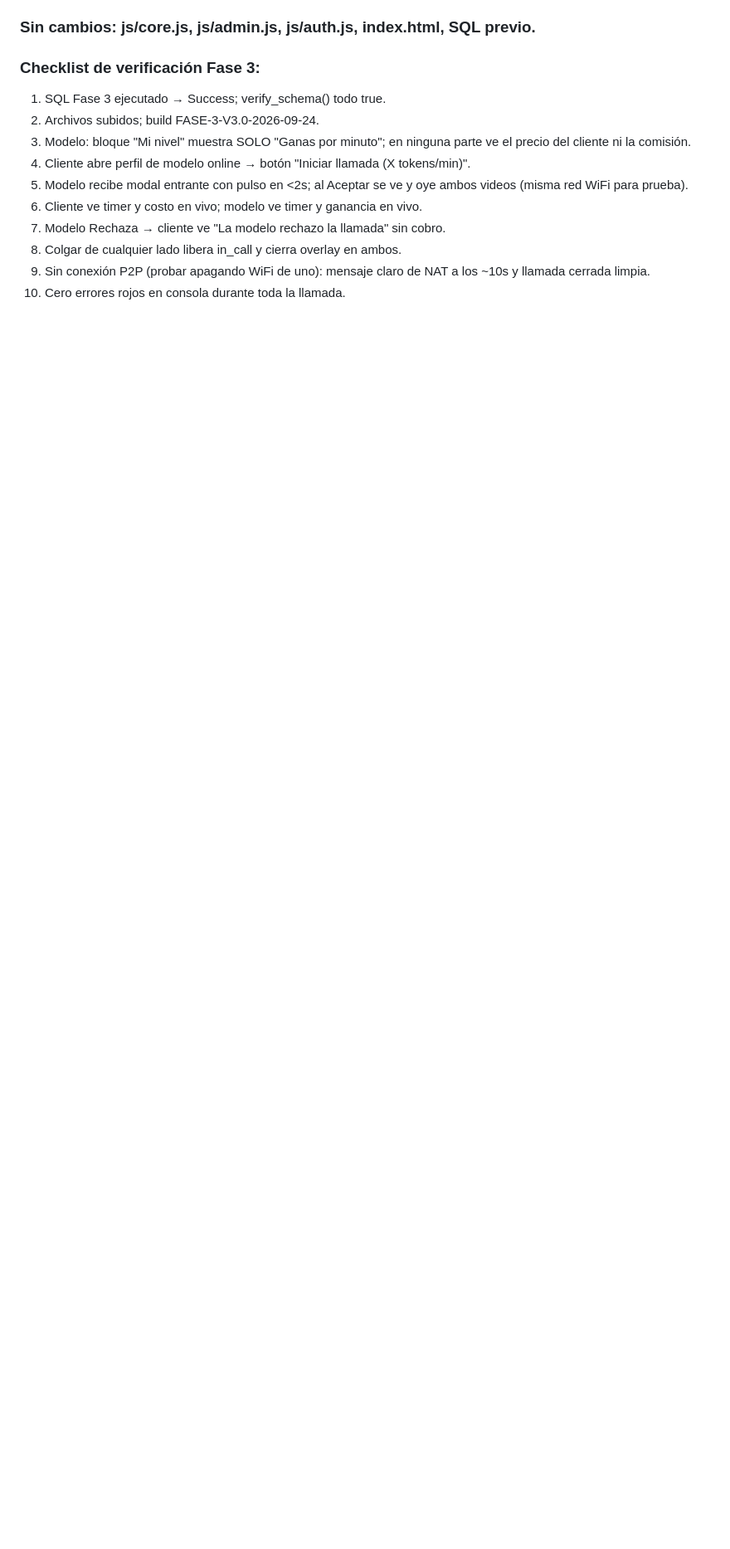
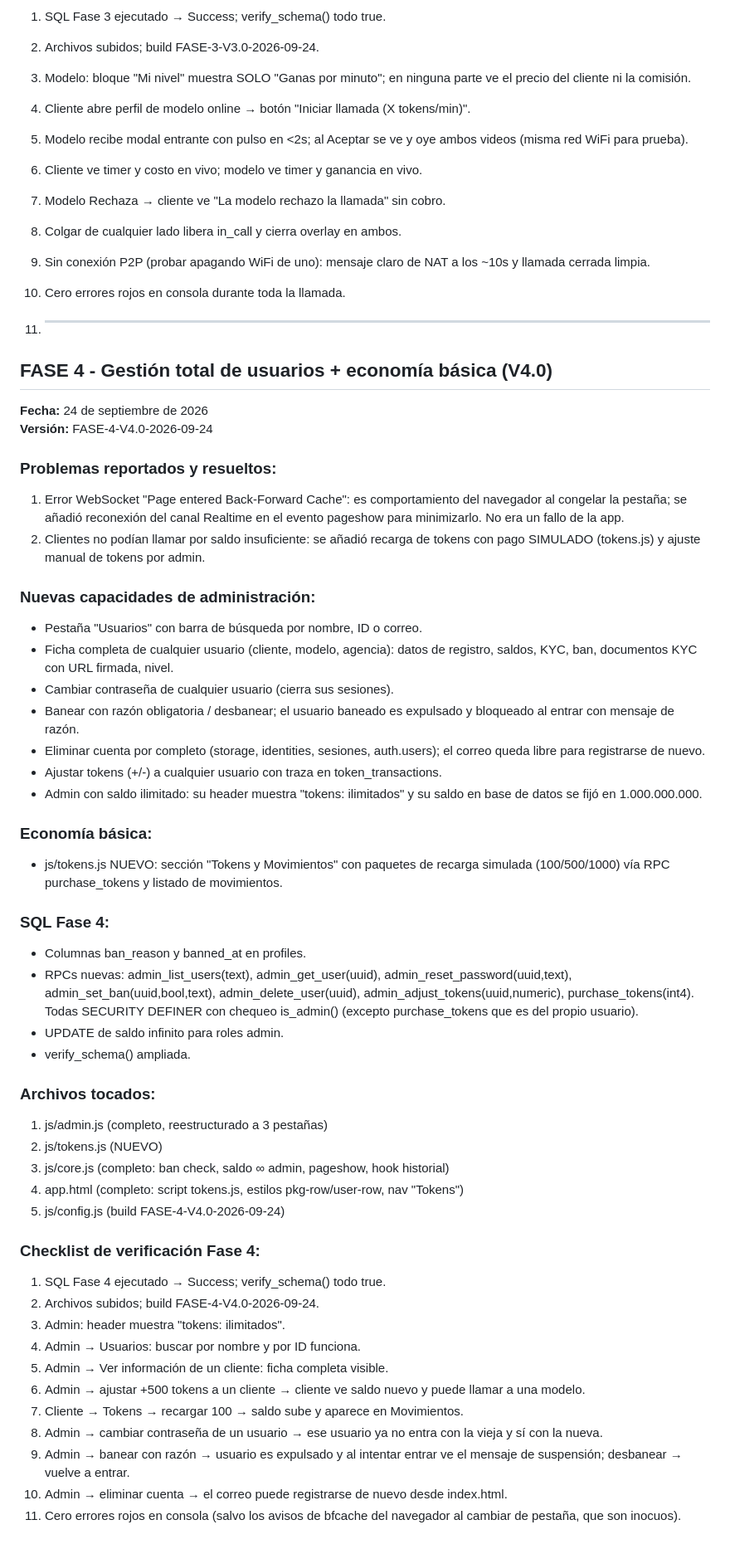
Before and after one commit to ferminpioridadprofesional-cmyk/condonis, a Markdown page: ACTUALIZACIONES.md, the part around the change. Shown at 83% size. Drawn GitHub-style; blank space fills up the shorter version.

Commit message:
Actualiza gestión de usuarios y economía básica en FASE 4
Se añaden nuevas capacidades de administración y mejoras en la gestión de usuarios, incluyendo la recarga de tokens y la eliminación de cuentas.

```diff
--- a/ACTUALIZACIONES.md
+++ b/ACTUALIZACIONES.md
@@ -1958,3 +1958,69 @@ Error imputable a la transcripción de la IA, no al proyecto del dueño.
 9. Sin conexión P2P (probar apagando WiFi de uno): mensaje claro de NAT a
    los ~10s y llamada cerrada limpia.
 10. Cero errores rojos en consola durante toda la llamada.
+
+11. ---
+
+## FASE 4 - Gestión total de usuarios + economía básica (V4.0)
+**Fecha:** 24 de septiembre de 2026
+**Versión:** FASE-4-V4.0-2026-09-24
+
+### Problemas reportados y resueltos:
+1. Error WebSocket "Page entered Back-Forward Cache": es comportamiento del
+   navegador al congelar la pestaña; se añadió reconexión del canal Realtime
+   en el evento pageshow para minimizarlo. No era un fallo de la app.
+2. Clientes no podían llamar por saldo insuficiente: se añadió recarga de
+   tokens con pago SIMULADO (tokens.js) y ajuste manual de tokens por admin.
+
+### Nuevas capacidades de administración:
+- Pestaña "Usuarios" con barra de búsqueda por nombre, ID o correo.
+- Ficha completa de cualquier usuario (cliente, modelo, agencia): datos de
+  registro, saldos, KYC, ban, documentos KYC con URL firmada, nivel.
+- Cambiar contraseña de cualquier usuario (cierra sus sesiones).
+- Banear con razón obligatoria / desbanear; el usuario baneado es expulsado
+  y bloqueado al entrar con mensaje de razón.
+- Eliminar cuenta por completo (storage, identities, sesiones, auth.users);
+  el correo queda libre para registrarse de nuevo.
+- Ajustar tokens (+/-) a cualquier usuario con traza en token_transactions.
+- Admin con saldo ilimitado: su header muestra "tokens: ilimitados" y su
+  saldo en base de datos se fijó en 1.000.000.000.
+
+### Economía básica:
+- js/tokens.js NUEVO: sección "Tokens y Movimientos" con paquetes de recarga
+  simulada (100/500/1000) vía RPC purchase_tokens y listado de movimientos.
+
+### SQL Fase 4:
+- Columnas ban_reason y banned_at en profiles.
+- RPCs nuevas: admin_list_users(text), admin_get_user(uuid),
+  admin_reset_password(uuid,text), admin_set_ban(uuid,bool,text),
+  admin_delete_user(uuid), admin_adjust_tokens(uuid,numeric),
+  purchase_tokens(int4). Todas SECURITY DEFINER con chequeo is_admin()
+  (excepto purchase_tokens que es del propio usuario).
+- UPDATE de saldo infinito para roles admin.
+- verify_schema() ampliada.
+
+### Archivos tocados:
+1. js/admin.js (completo, reestructurado a 3 pestañas)
+2. js/tokens.js (NUEVO)
+3. js/core.js (completo: ban check, saldo ∞ admin, pageshow, hook historial)
+4. app.html (completo: script tokens.js, estilos pkg-row/user-row, nav
+   "Tokens")
+5. js/config.js (build FASE-4-V4.0-2026-09-24)
+
+### Checklist de verificación Fase 4:
+1. SQL Fase 4 ejecutado → Success; verify_schema() todo true.
+2. Archivos subidos; build FASE-4-V4.0-2026-09-24.
+3. Admin: header muestra "tokens: ilimitados".
+4. Admin → Usuarios: buscar por nombre y por ID funciona.
+5. Admin → Ver información de un cliente: ficha completa visible.
+6. Admin → ajustar +500 tokens a un cliente → cliente ve saldo nuevo y puede
+   llamar a una modelo.
+7. Cliente → Tokens → recargar 100 → saldo sube y aparece en Movimientos.
+8. Admin → cambiar contraseña de un usuario → ese usuario ya no entra con la
+   vieja y sí con la nueva.
+9. Admin → banear con razón → usuario es expulsado y al intentar entrar ve
+   el mensaje de suspensión; desbanear → vuelve a entrar.
+10. Admin → eliminar cuenta → el correo puede registrarse de nuevo desde
+    index.html.
+11. Cero errores rojos en consola (salvo los avisos de bfcache del navegador
+    al cambiar de pestaña, que son inocuos).
```
